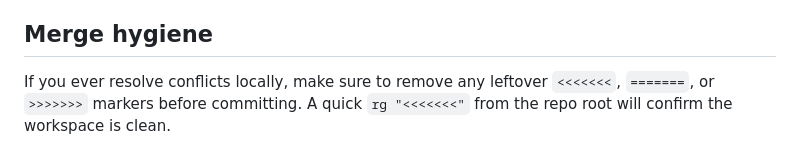
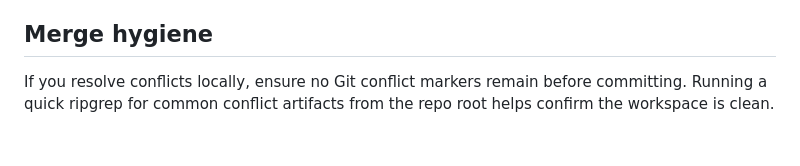
Before and after one commit to Zaki-unstoppable/Ancilia, a Markdown page: README.md, the part around the change. GitHub-like rendering.

Commit message:
Remove conflict marker strings from README

```diff
--- a/README.md
+++ b/README.md
@@ -78,4 +78,4 @@ With Vite running, subsequent `git pull` commands will trigger live reloads so y
 
 ## Merge hygiene
 
-If you ever resolve conflicts locally, make sure to remove any leftover `<<<<<<<`, `=======`, or `>>>>>>>` markers before committing. A quick `rg "<<<<<<<"` from the repo root will confirm the workspace is clean.
+If you resolve conflicts locally, ensure no Git conflict markers remain before committing. Running a quick ripgrep for common conflict artifacts from the repo root helps confirm the workspace is clean.
```
